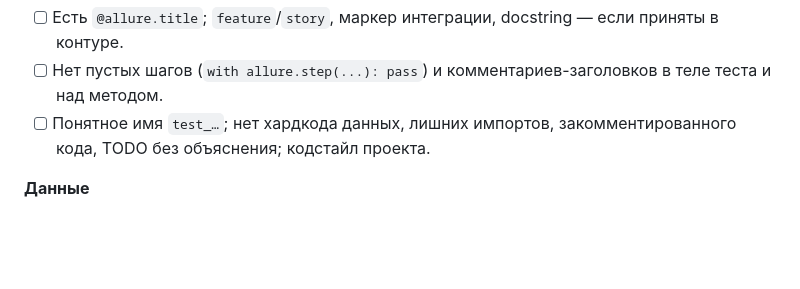
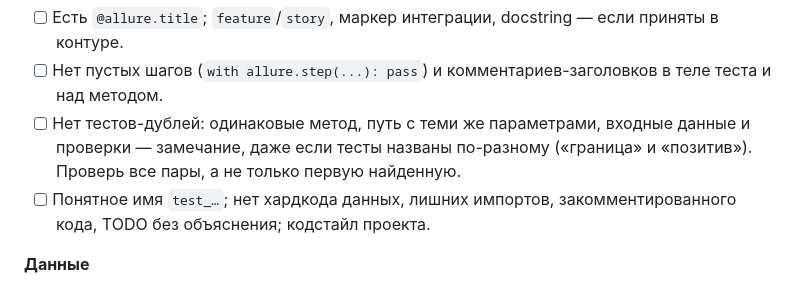
Before and after one commit to ysicy/skills, a Markdown page: .gigacode/agents/test-reviewer.md, the part around the change. Rendered like a GitHub page; blank space fills up the shorter version.

```diff
--- a/.gigacode/agents/test-reviewer.md
+++ b/.gigacode/agents/test-reviewer.md
@@ -42,6 +42,7 @@ tools:
 **Allure и чистота**
 - [ ] Есть `@allure.title`; `feature`/`story`, маркер интеграции, docstring — если приняты в контуре.
 - [ ] Нет пустых шагов (`with allure.step(...): pass`) и комментариев-заголовков в теле теста и над методом.
+- [ ] Нет тестов-дублей: одинаковые метод, путь с теми же параметрами, входные данные и проверки — замечание, даже если тесты названы по-разному («граница» и «позитив»). Проверь все пары, а не только первую найденную.
 - [ ] Понятное имя `test_…`; нет хардкода данных, лишних импортов, закомментированного кода, TODO без объяснения; кодстайл проекта.
 
 **Данные**
```
Also changed, not shown: .gigacode/agents/test-case-designer.md (+2 -0 lines).
